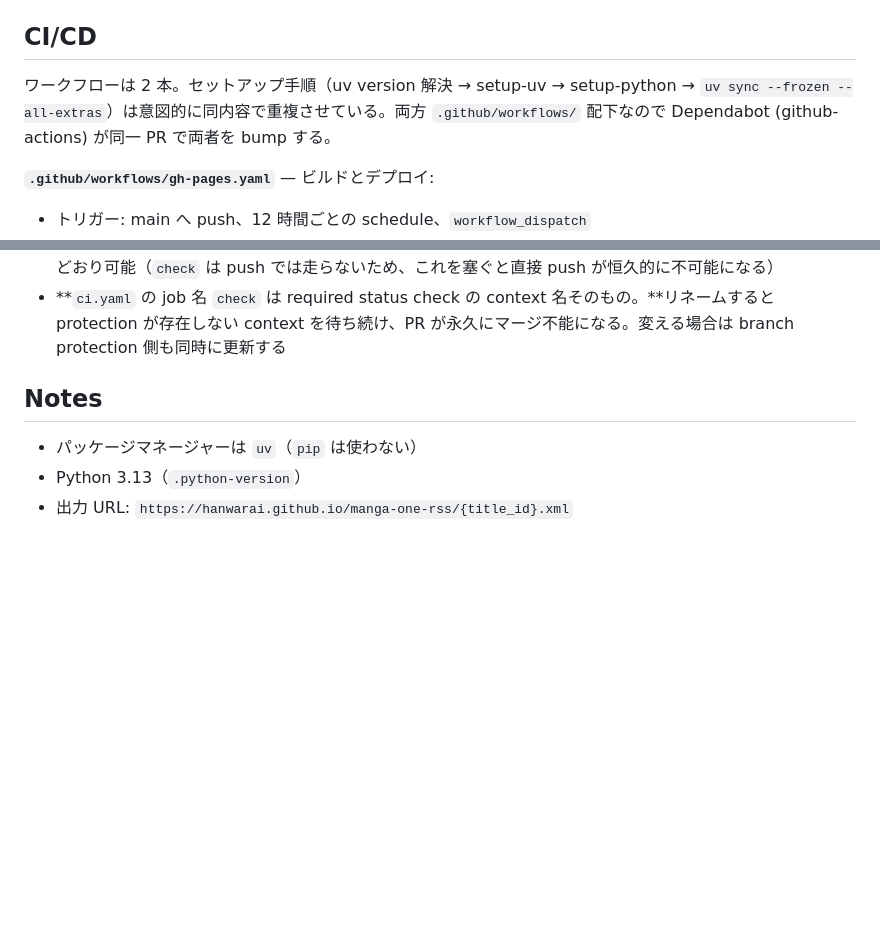
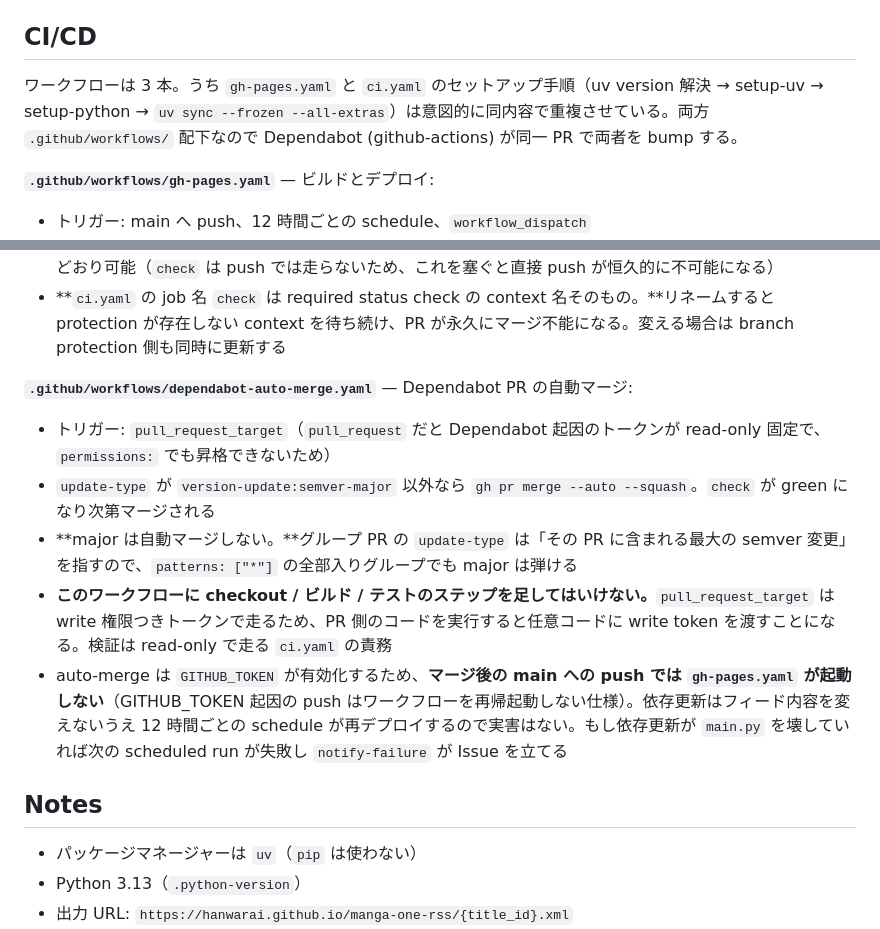
Before and after one commit to hanwarai/manga-one-rss, a Markdown page: CLAUDE.md, 2 parts joined by grey strips. GitHub-like rendering; blank space fills up the shorter version.

Commit message:
docs: dependabot-auto-merge.yaml を CI/CD 節に追記 (#16)
pull_request_target を選んだ理由、major を弾く仕組み、checkout 禁止の
セキュリティ制約、auto-merge 時に gh-pages が起動しない件を記載する。


Claude-Session: https://claude.ai/code/session_017oLTmTMmJAvkwhFvktjYMU

Co-authored-by: TSUKAMOTO Testsuo <hanwarai@gmail.com>
Co-authored-by: Claude Opus 5 <noreply@anthropic.com>

```diff
--- a/CLAUDE.md
+++ b/CLAUDE.md
@@ -44,7 +44,7 @@ feed.csv → main.py → feeds/*.xml + feeds/index.html → GitHub Pages
 
 ## CI/CD
 
-ワークフローは 2 本。セットアップ手順（uv version 解決 → setup-uv → setup-python → `uv sync --frozen --all-extras`）は意図的に同内容で重複させている。両方 `.github/workflows/` 配下なので Dependabot (github-actions) が同一 PR で両者を bump する。
+ワークフローは 3 本。うち `gh-pages.yaml` と `ci.yaml` のセットアップ手順（uv version 解決 → setup-uv → setup-python → `uv sync --frozen --all-extras`）は意図的に同内容で重複させている。両方 `.github/workflows/` 配下なので Dependabot (github-actions) が同一 PR で両者を bump する。
 
 **`.github/workflows/gh-pages.yaml`** — ビルドとデプロイ:
 - トリガー: main へ push、12 時間ごとの schedule、`workflow_dispatch`
@@ -58,6 +58,13 @@ feed.csv → main.py → feeds/*.xml + feeds/index.html → GitHub Pages
 - main は branch protection で `check` を required status check にしてある。赤いと `gh pr merge` は拒否される
 - `enforce_admins: false` なので admin は `gh pr merge --admin` で上書きでき、main への直接 push も従来どおり可能（`check` は push では走らないため、これを塞ぐと直接 push が恒久的に不可能になる）
 - **`ci.yaml` の job 名 `check` は required status check の context 名そのもの。**リネームすると protection が存在しない context を待ち続け、PR が永久にマージ不能になる。変える場合は branch protection 側も同時に更新する
+
+**`.github/workflows/dependabot-auto-merge.yaml`** — Dependabot PR の自動マージ:
+- トリガー: `pull_request_target`（`pull_request` だと Dependabot 起因のトークンが read-only 固定で、`permissions:` でも昇格できないため）
+- `update-type` が `version-update:semver-major` 以外なら `gh pr merge --auto --squash`。`check` が green になり次第マージされる
+- **major は自動マージしない。**グループ PR の `update-type` は「その PR に含まれる最大の semver 変更」を指すので、`patterns: ["*"]` の全部入りグループでも major は弾ける
+- **このワークフローに checkout / ビルド / テストのステップを足してはいけない。**`pull_request_target` は write 権限つきトークンで走るため、PR 側のコードを実行すると任意コードに write token を渡すことになる。検証は read-only で走る `ci.yaml` の責務
+- auto-merge は `GITHUB_TOKEN` が有効化するため、**マージ後の main への push では `gh-pages.yaml` が起動しない**（GITHUB_TOKEN 起因の push はワークフローを再帰起動しない仕様）。依存更新はフィード内容を変えないうえ 12 時間ごとの schedule が再デプロイするので実害はない。もし依存更新が `main.py` を壊していれば次の scheduled run が失敗し `notify-failure` が Issue を立てる
 
 ## Notes
 
```
